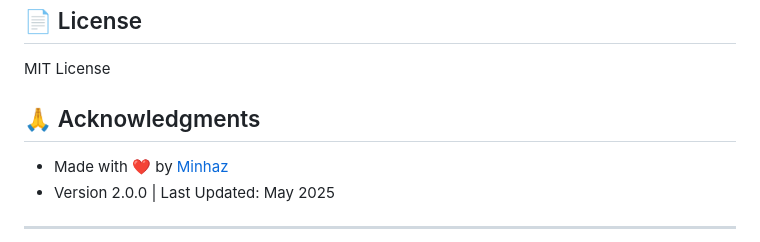
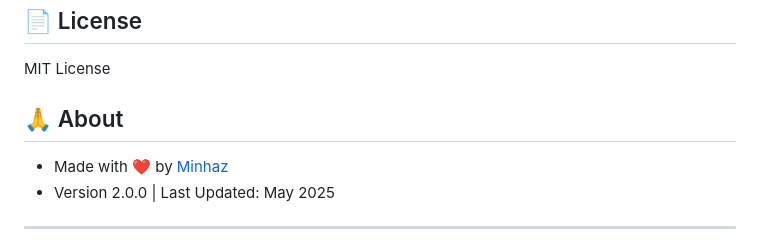
Before and after one commit to OkayAbedin/diu-cgpa, a Markdown page: README.md, the part around the change. GitHub-like rendering.

Commit message:
docs: Rename Acknowledgments section to About in README

```diff
--- a/README.md
+++ b/README.md
@@ -89,7 +89,7 @@ The project is configured for deployment on Netlify with serverless functions fo
 
 MIT License
 
-## 🙏 Acknowledgments
+## 🙏 About
 
 - Made with ❤️ by [Minhaz](https://bio.link/minhazabedin)
 - Version 2.0.0 | Last Updated: May 2025
```
